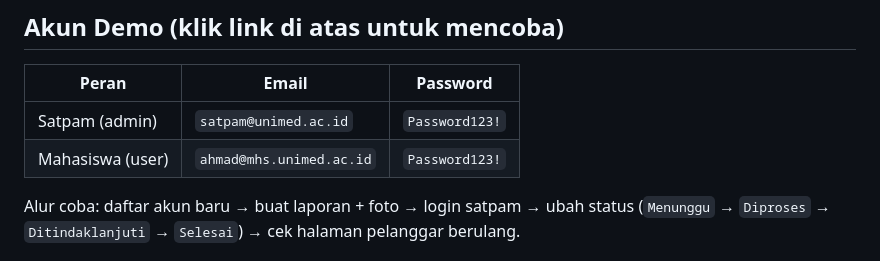
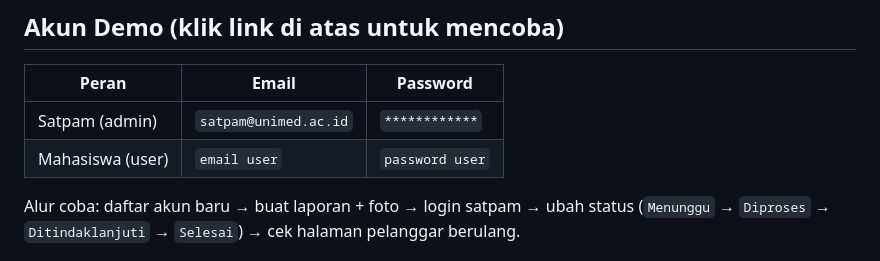
Before and after one commit to emojibanana/ParkirTertib, a Markdown page: README.md, the part around the change. GitHub-like rendering.

Commit message:
Rahasiain password satpam

```diff
--- a/README.md
+++ b/README.md
@@ -9,8 +9,8 @@ Mahasiswa melapor via HP dengan foto bukti, Satpam menindaklanjuti via dashboard
 
 | Peran | Email | Password |
 |---|---|---|
-| Satpam (admin) | `satpam@unimed.ac.id` | `Password123!` |
-| Mahasiswa (user) | `ahmad@mhs.unimed.ac.id` | `Password123!` |
+| Satpam (admin) | `satpam@unimed.ac.id` | `************` |
+| Mahasiswa (user) | `email user` | `password user` |
 
 Alur coba: daftar akun baru → buat laporan + foto → login satpam → ubah status
 (`Menunggu` → `Diproses` → `Ditindaklanjuti` → `Selesai`) → cek halaman pelanggar berulang.
```
